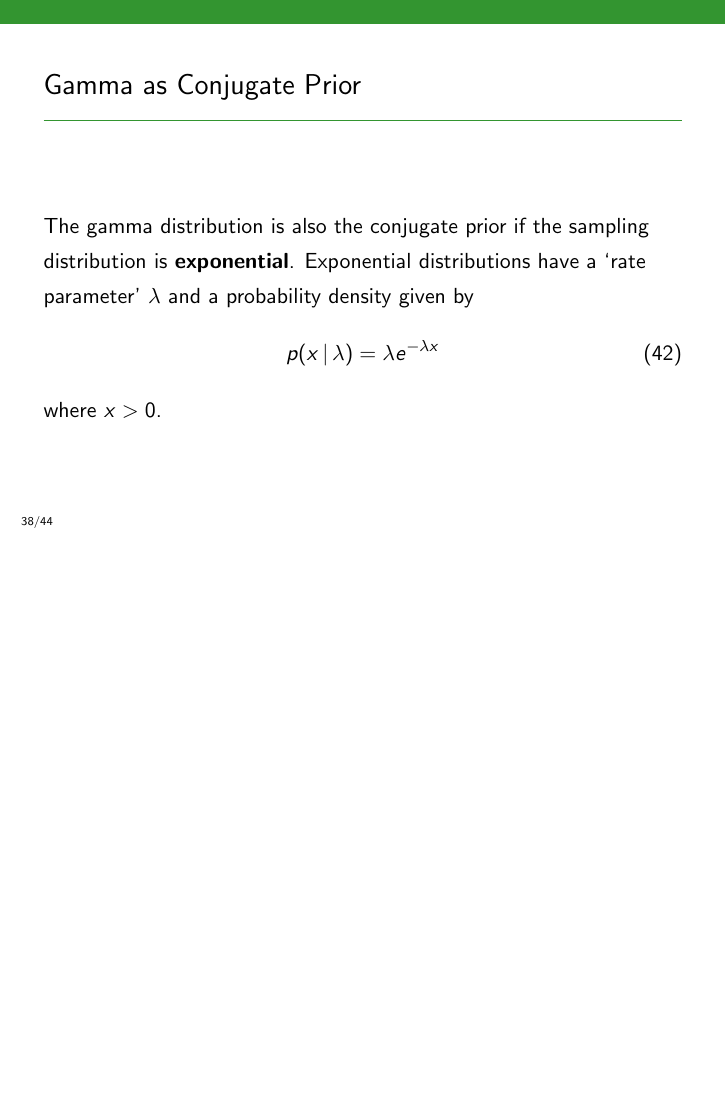
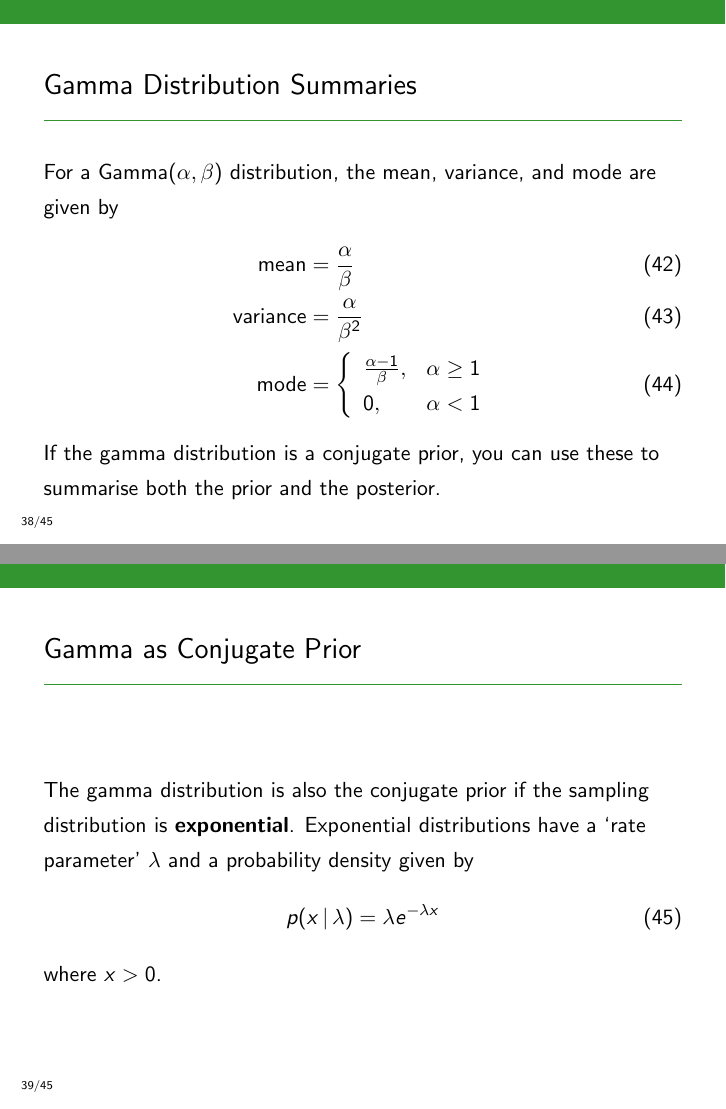
Before and after one commit to eggplantbren/STATS331, LaTeX slides (NewSlides/lecture06.tex): page 67 of 81 before the commit and pages 68 and 69 of 83 after it, the two joined at a grey line, the shorter picture padded with empty space. Compiled offline with pdfLaTeX.

Commit message:
Gamma summaries

```diff
--- a/NewSlides/lecture06.tex
+++ b/NewSlides/lecture06.tex
@@ -570,6 +570,28 @@ Therefore, the posterior is
 
 
 \begin{frame}
+\frametitle{Gamma Distribution Summaries}
+For a Gamma$(\alpha, \beta)$ distribution, the mean, variance, and mode
+are given by
+\begin{align}
+\textnormal{mean} &= \frac{\alpha}{\beta} \\
+\textnormal{variance} &= \frac{\alpha}{\beta^2} \\
+\textnormal{mode} &= \left\{
+                        \begin{array}{lr}
+                        \frac{\alpha-1}{\beta},& \alpha \geq 1 \\
+                        0,& \alpha < 1
+                        \end{array}
+                    \right.
+\end{align}
+\pause
+If the gamma distribution is a conjugate prior, you can use these to summarise
+both the prior and the posterior.
+
+
+\end{frame}
+
+
+\begin{frame}
 \frametitle{Gamma as Conjugate Prior}
 The gamma distribution is also the conjugate prior if the sampling
 distribution is {\bf exponential}. Exponential distributions have a
```
